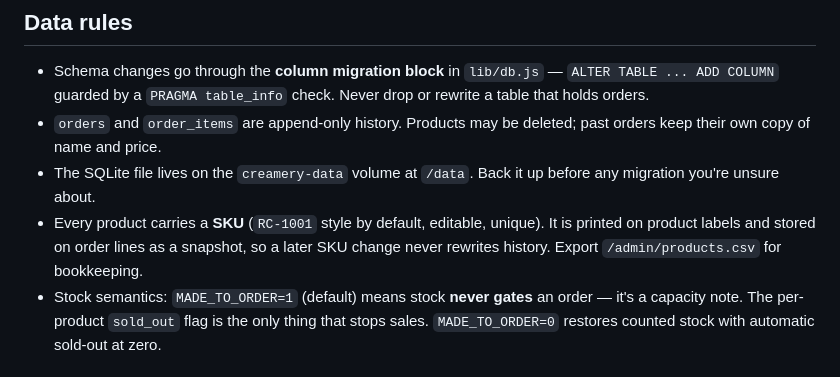
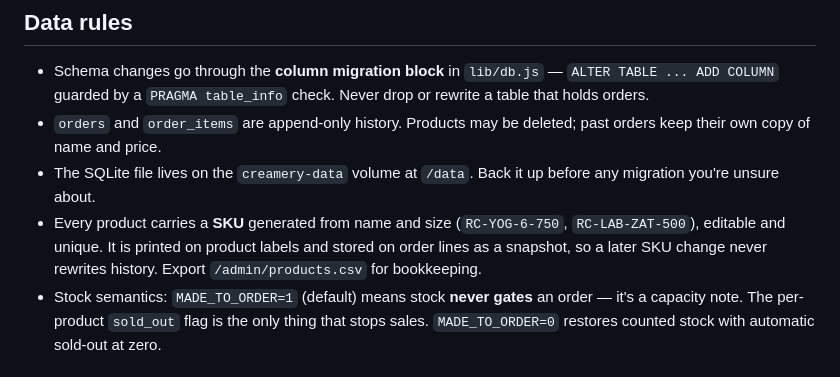
Before and after one commit to GeorgioCA/RebelCreamery, a Markdown page: AGENTS.md, the part around the change. GitHub-like rendering.

Commit message:
Docs: readable SKU format

```diff
--- a/AGENTS.md
+++ b/AGENTS.md
@@ -63,7 +63,7 @@ Local preview used during development (port 3100, logs to /tmp/creamery.log):
 - Schema changes go through the **column migration block** in `lib/db.js` — `ALTER TABLE ... ADD COLUMN` guarded by a `PRAGMA table_info` check. Never drop or rewrite a table that holds orders.
 - `orders` and `order_items` are append-only history. Products may be deleted; past orders keep their own copy of name and price.
 - The SQLite file lives on the `creamery-data` volume at `/data`. Back it up before any migration you're unsure about.
-- Every product carries a **SKU** (`RC-1001` style by default, editable, unique). It is printed on product labels and stored on order lines as a snapshot, so a later SKU change never rewrites history. Export `/admin/products.csv` for bookkeeping.
+- Every product carries a **SKU** generated from name and size (`RC-YOG-6-750`, `RC-LAB-ZAT-500`), editable and unique. It is printed on product labels and stored on order lines as a snapshot, so a later SKU change never rewrites history. Export `/admin/products.csv` for bookkeeping.
 - Stock semantics: `MADE_TO_ORDER=1` (default) means stock **never gates** an order — it's a capacity note. The per-product `sold_out` flag is the only thing that stops sales. `MADE_TO_ORDER=0` restores counted stock with automatic sold-out at zero.
 
 ## Auth and secrets
```
